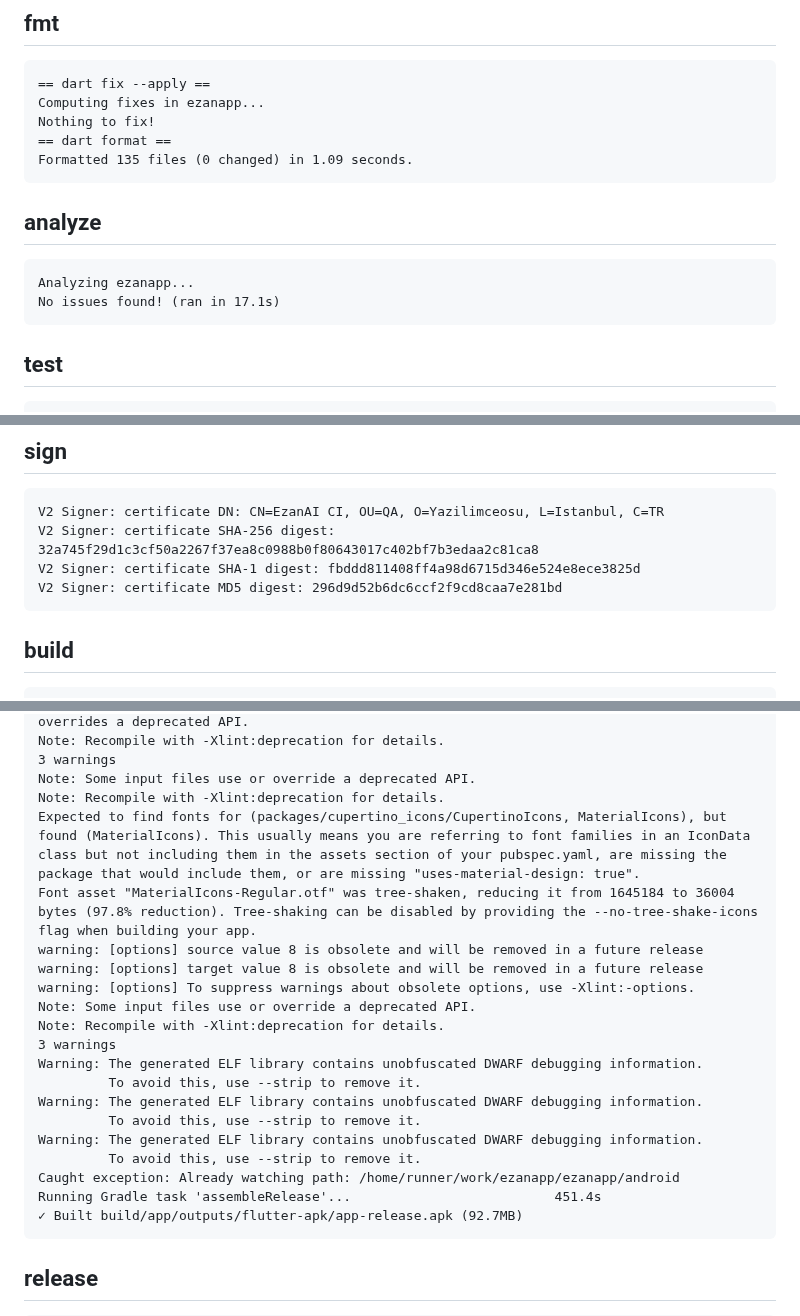
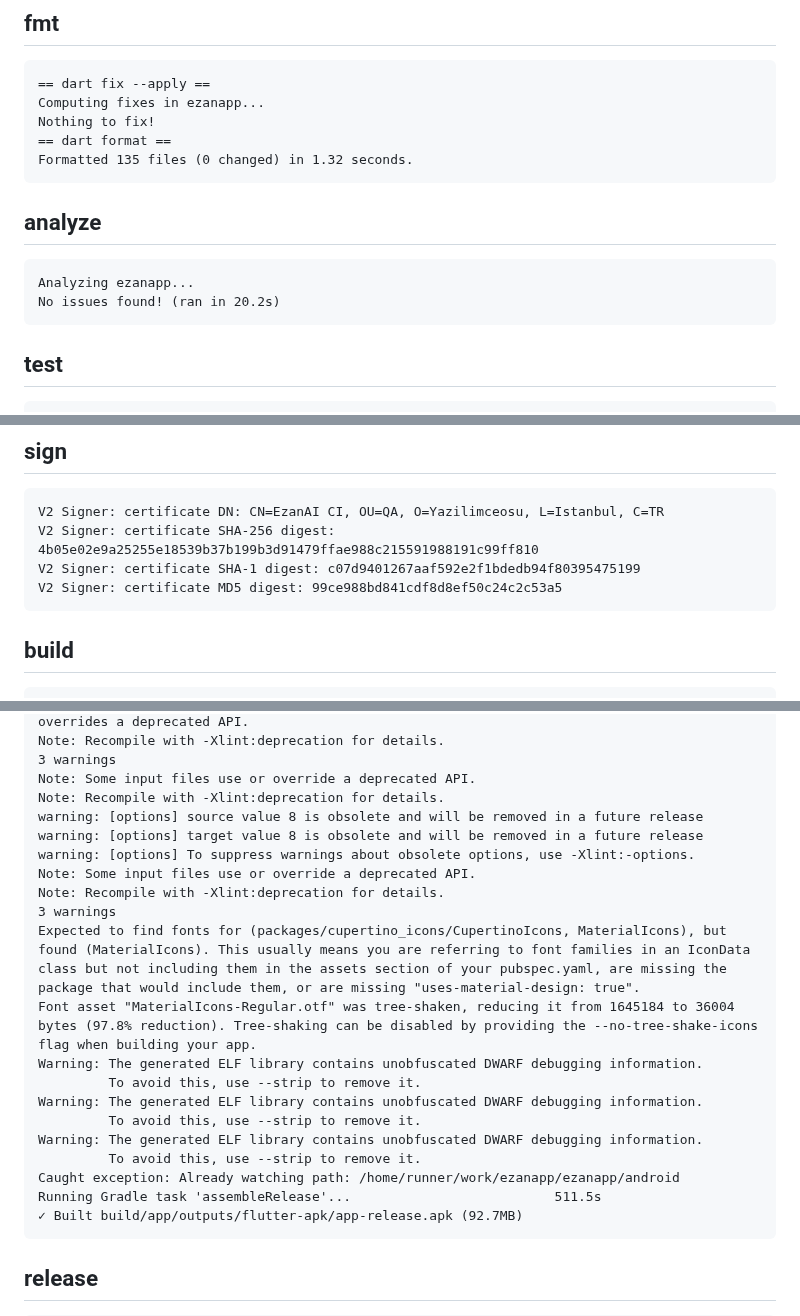
Before and after one commit to YAZILIMCEOSU/ezanapp, a Markdown page: .ci/report.md, 3 parts joined by grey strips. Drawn GitHub-style.

Commit message:
ci(report): doğrulama sonuçları [skip ci]

````diff
--- a/.ci/report.md
+++ b/.ci/report.md
@@ -219,13 +219,13 @@ Upgrading analysis_options.yaml to exclude build and platform directories.
 Computing fixes in ezanapp...
 Nothing to fix!
 == dart format ==
-Formatted 135 files (0 changed) in 1.09 seconds.
+Formatted 135 files (0 changed) in 1.32 seconds.
 ```
 
 ## analyze
 ```
 Analyzing ezanapp...
-No issues found! (ran in 17.1s)
+No issues found! (ran in 20.2s)
 ```
 
 ## test
@@ -768,9 +770,9 @@ Failing tests:
 ## sign
 ```
 V2 Signer: certificate DN: CN=EzanAI CI, OU=QA, O=Yazilimceosu, L=Istanbul, C=TR
-V2 Signer: certificate SHA-256 digest: 32a745f29d1c3cf50a2267f37ea8c0988b0f80643017c402bf7b3edaa2c81ca8
-V2 Signer: certificate SHA-1 digest: fbddd811408ff4a98d6715d346e524e8ece3825d
-V2 Signer: certificate MD5 digest: 296d9d52b6dc6ccf2f9cd8caa7e281bd
+V2 Signer: certificate SHA-256 digest: 4b05e02e9a25255e18539b37b199b3d91479ffae988c215591988191c99ff810
+V2 Signer: certificate SHA-1 digest: c07d9401267aaf592e2f1bdedb94f80395475199
+V2 Signer: certificate MD5 digest: 99ce988bd841cdf8d8ef50c24c2c53a5
 ```
 
 ## build
@@ -818,14 +820,14 @@ Note: Recompile with -Xlint:deprecation for details.
 3 warnings
 Note: Some input files use or override a deprecated API.
 Note: Recompile with -Xlint:deprecation for details.
-Expected to find fonts for (packages/cupertino_icons/CupertinoIcons, MaterialIcons), but found (MaterialIcons). This usually means you are referring to font families in an IconData class but not including them in the assets section of your pubspec.yaml, are missing the package that would include them, or are missing "uses-material-design: true".
-Font asset "MaterialIcons-Regular.otf" was tree-shaken, reducing it from 1645184 to 36004 bytes (97.8% reduction). Tree-shaking can be disabled by providing the --no-tree-shake-icons flag when building your app.
 warning: [options] source value 8 is obsolete and will be removed in a future release
 warning: [options] target value 8 is obsolete and will be removed in a future release
 warning: [options] To suppress warnings about obsolete options, use -Xlint:-options.
 Note: Some input files use or override a deprecated API.
 Note: Recompile with -Xlint:deprecation for details.
 3 warnings
+Expected to find fonts for (packages/cupertino_icons/CupertinoIcons, MaterialIcons), but found (MaterialIcons). This usually means you are referring to font families in an IconData class but not including them in the assets section of your pubspec.yaml, are missing the package that would include them, or are missing "uses-material-design: true".
+Font asset "MaterialIcons-Regular.otf" was tree-shaken, reducing it from 1645184 to 36004 bytes (97.8% reduction). Tree-shaking can be disabled by providing the --no-tree-shake-icons flag when building your app.
 Warning: The generated ELF library contains unobfuscated DWARF debugging information.
          To avoid this, use --strip to remove it.
 Warning: The generated ELF library contains unobfuscated DWARF debugging information.
@@ -833,7 +835,7 @@ Warning: The generated ELF library contains unobfuscated DWARF debugging informa
 Warning: The generated ELF library contains unobfuscated DWARF debugging information.
          To avoid this, use --strip to remove it.
 Caught exception: Already watching path: /home/runner/work/ezanapp/ezanapp/android
-Running Gradle task 'assembleRelease'...                          451.4s
+Running Gradle task 'assembleRelease'...                          511.5s
 ✓ Built build/app/outputs/flutter-apk/app-release.apk (92.7MB)
 ```
 
````
Also changed, not shown: other parts of .ci/report.md (+336 -334 lines).
